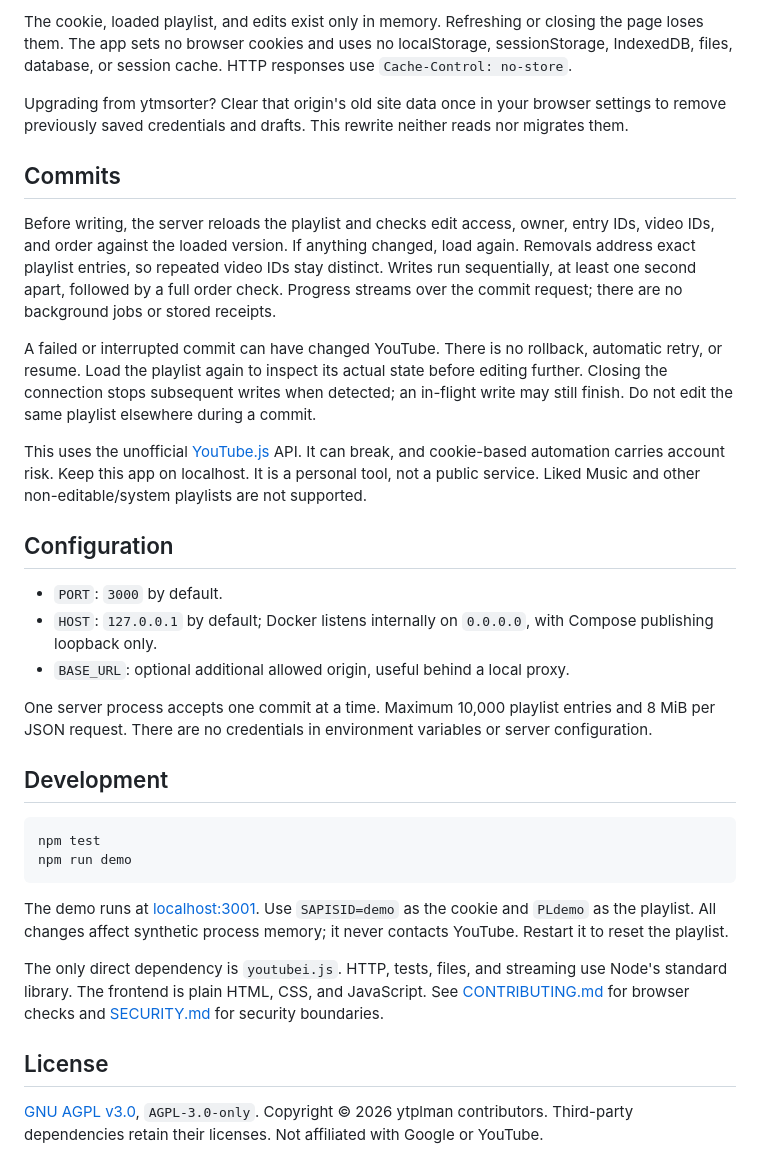
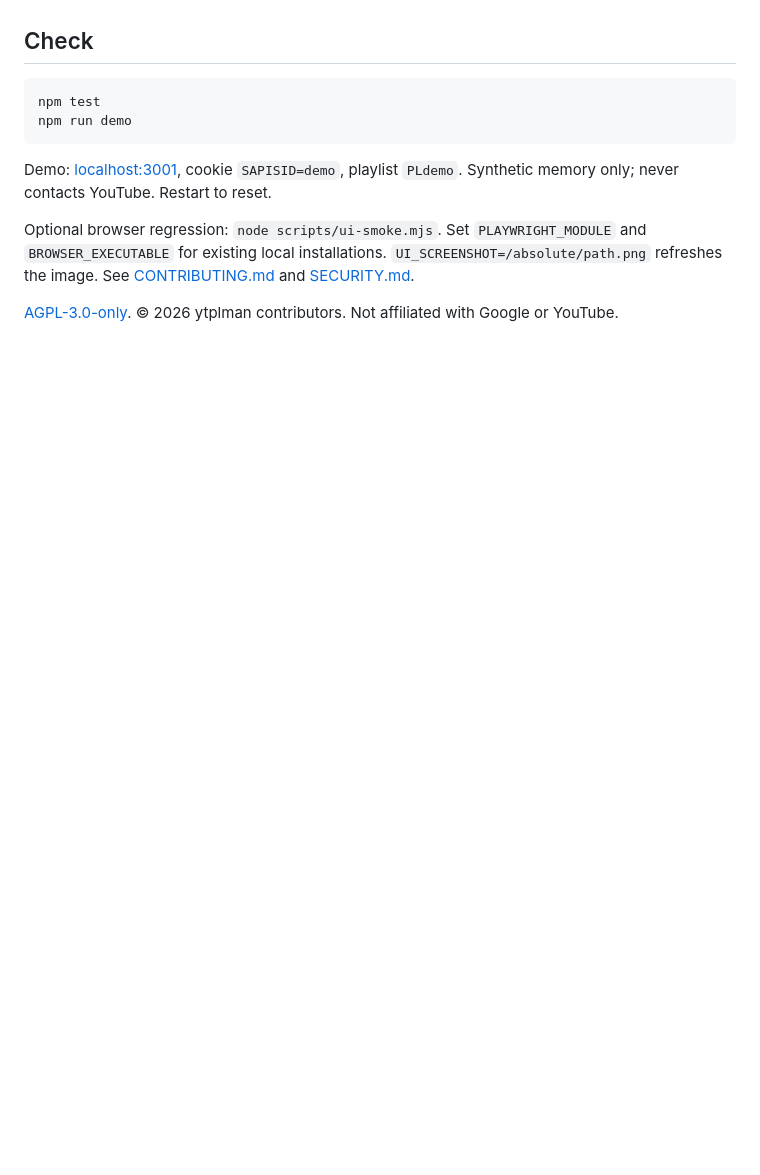
Before and after one commit to gottaeat/ytplman, a Markdown page: README.md, the part around one of its changes. Drawn GitHub-style; blank space fills up the shorter version.

````diff
--- a/README.md
+++ b/README.md
@@ -62,54 +35,13 @@ header value, not all headers or a cookies file. Cookies are credentials: keep t
 
-The cookie, loaded playlist, and edits exist only in memory. Refreshing or closing the page loses
-them. The app sets no browser cookies and uses no localStorage, sessionStorage, IndexedDB, files,
-database, or session cache. HTTP responses use `Cache-Control: no-store`.
-
-Upgrading from ytmsorter? Clear that origin's old site data once in your browser settings to remove
-previously saved credentials and drafts. This rewrite neither reads nor migrates them.
-
-## Commits
-
-Before writing, the server reloads the playlist and checks edit access, owner, entry IDs, video IDs,
-and order against the loaded version. If anything changed, load again. Removals address exact
-playlist entries, so repeated video IDs stay distinct. Writes run sequentially, at least one second
-apart, followed by a full order check. Progress streams over the commit request; there are no
-background jobs or stored receipts.
-
-A failed or interrupted commit can have changed YouTube. There is no rollback, automatic retry, or
-resume. Load the playlist again to inspect its actual state before editing further. Closing the
-connection stops subsequent writes when detected; an in-flight write may still finish. Do not edit
-the same playlist elsewhere during a commit.
-
-This uses the unofficial [YouTube.js](https://github.com/LuanRT/YouTube.js) API. It can break, and
-cookie-based automation carries account risk. Keep this app on localhost. It is a personal tool, not
-a public service. Liked Music and other non-editable/system playlists are not supported.
-
-## Configuration
-
-- `PORT`: `3000` by default.
-- `HOST`: `127.0.0.1` by default; Docker listens internally on `0.0.0.0`, with Compose publishing
-  loopback only.
-- `BASE_URL`: optional additional allowed origin, useful behind a local proxy.
-
-One server process accepts one commit at a time. Maximum 10,000 playlist entries and 8 MiB per JSON
-request. There are no credentials in environment variables or server configuration.
-
-## Development
+## Check
 
 ```sh
 npm test
 npm run demo
 ```
 
-The demo runs at [localhost:3001](http://localhost:3001). Use `SAPISID=demo` as the cookie and
-`PLdemo` as the playlist. All changes affect synthetic process memory; it never contacts YouTube.
-Restart it to reset the playlist.
+Demo: [localhost:3001](http://localhost:3001), cookie `SAPISID=demo`, playlist `PLdemo`. Synthetic memory only; never contacts YouTube. Restart to reset.
 
-The only direct dependency is `youtubei.js`. HTTP, tests, files, and streaming use Node's standard
-library. The frontend is plain HTML, CSS, and JavaScript. See [CONTRIBUTING.md](CONTRIBUTING.md) for
-browser checks and [SECURITY.md](SECURITY.md) for security boundaries.
+Optional browser regression: `node scripts/ui-smoke.mjs`. Set `PLAYWRIGHT_MODULE` and `BROWSER_EXECUTABLE` for existing local installations. `UI_SCREENSHOT=/absolute/path.png` refreshes the image. See [CONTRIBUTING.md](CONTRIBUTING.md) and [SECURITY.md](SECURITY.md).
 
-## License
-
-[GNU AGPL v3.0](LICENSE), `AGPL-3.0-only`. Copyright © 2026 ytplman contributors. Third-party
-dependencies retain their licenses. Not affiliated with Google or YouTube.
+[AGPL-3.0-only](LICENSE). © 2026 ytplman contributors. Not affiliated with Google or YouTube.
````
Also changed, not shown: other parts of README.md (+15 -42 lines), CONTRIBUTING.md (+8 -44 lines), SECURITY.md (+5 -24 lines), docs/playlist-editor.png, 9 other files.
